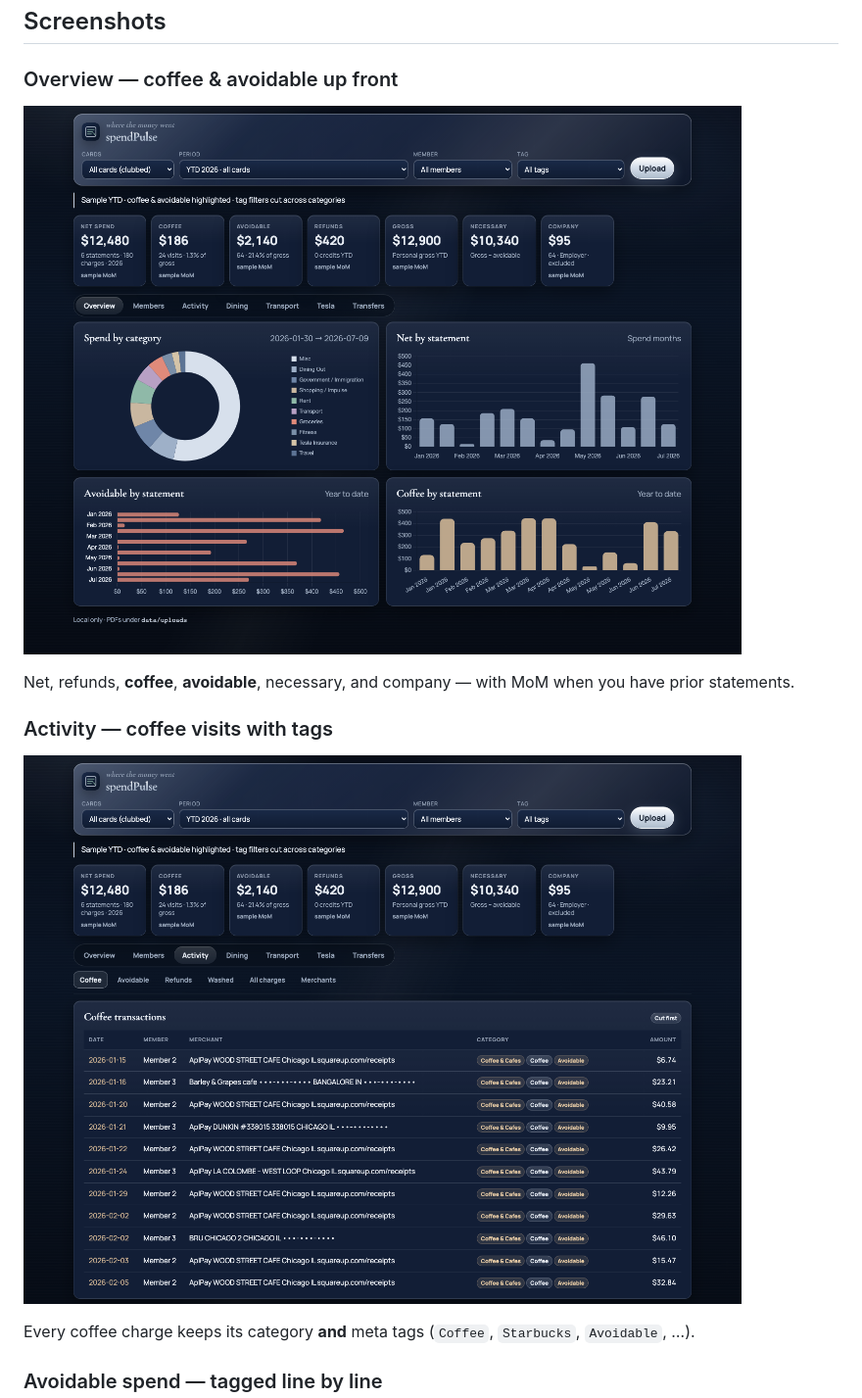
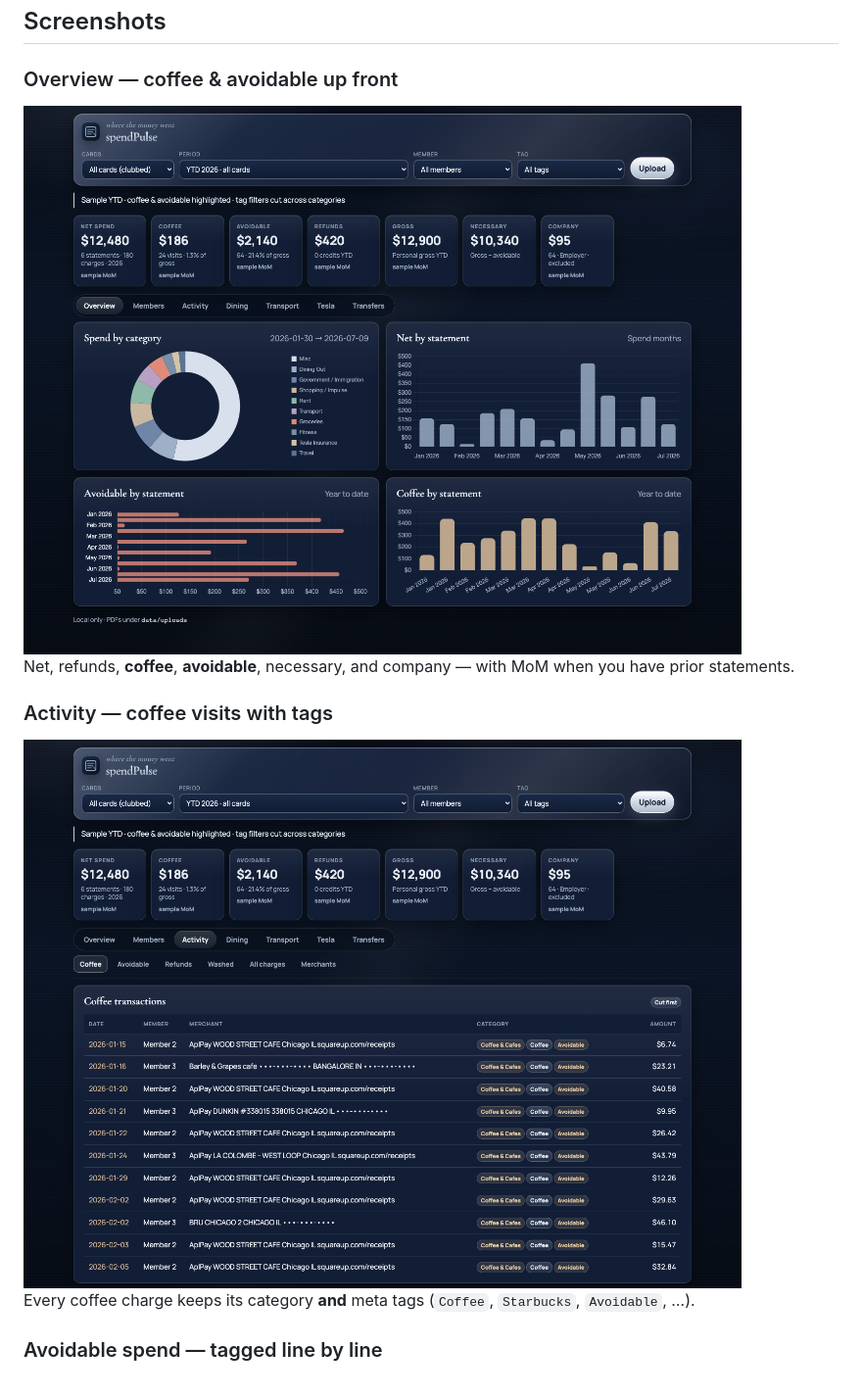
Before and after one commit to srinivasgundluri-metropolis/SpendPulse, a Markdown page: README.md, the part around one of its changes. Shown at 98% size. GitHub-like rendering.

Commit message:
Pin README screenshots with absolute image URLs at the top.
Makes the hero shot impossible to miss on the GitHub repo page.

Co-authored-by: Cursor <cursoragent@cursor.com>

```diff
--- a/README.md
+++ b/README.md
@@ -26,13 +32,13 @@ Local-first. Multi-issuer. Your PDFs and CSV/Excel exports never leave the machi
 
 ### Overview — coffee & avoidable up front
 
-![Overview with coffee and avoidable metrics](docs/screenshots/01-overview.png)
+<img src="https://raw.githubusercontent.com/srinivasgundluri-metropolis/SpendPulse/main/docs/screenshots/01-overview.png" alt="Overview with coffee and avoidable metrics" width="900" />
 
 Net, refunds, **coffee**, **avoidable**, necessary, and company — with MoM when you have prior statements.
 
 ### Activity — coffee visits with tags
 
-![Coffee activity table with tags](docs/screenshots/02-activity-coffee.png)
+<img src="https://raw.githubusercontent.com/srinivasgundluri-metropolis/SpendPulse/main/docs/screenshots/02-activity-coffee.png" alt="Coffee activity table with tags" width="900" />
 
 Every coffee charge keeps its category **and** meta tags (`Coffee`, `Starbucks`, `Avoidable`, …).
 
```
Also changed, not shown: other parts of README.md (+9 -3 lines).
